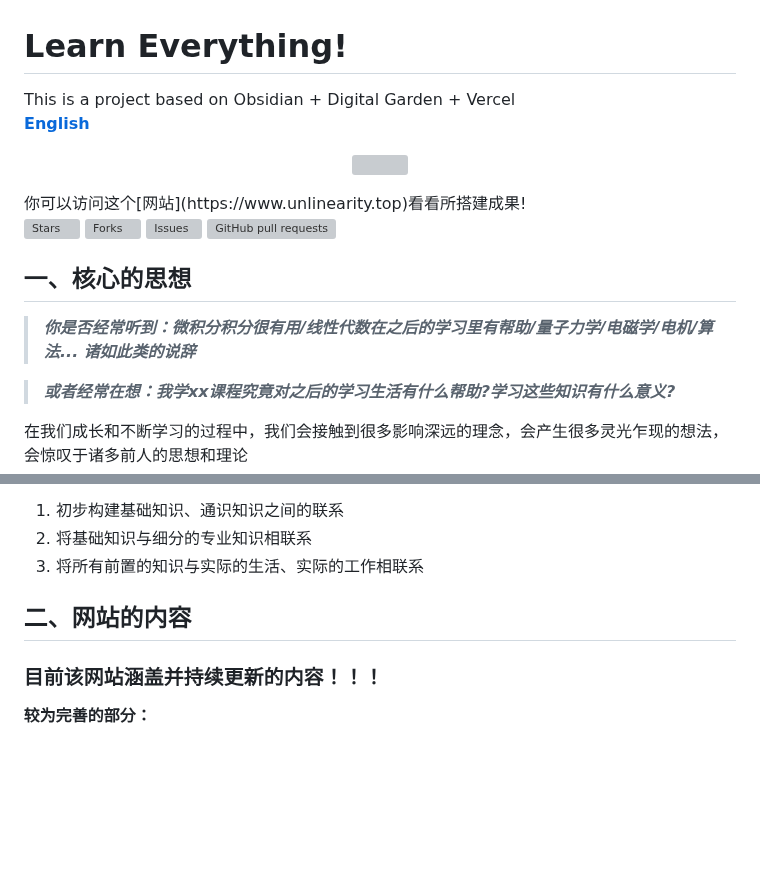
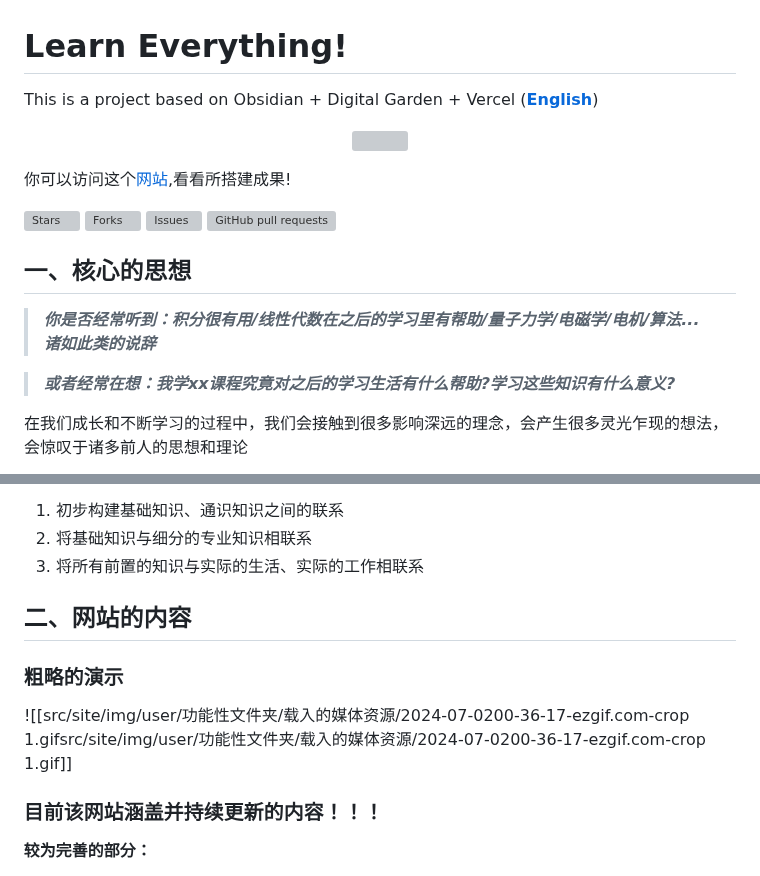
Before and after one commit to UNLINEARITY/Learn-Everything, a Markdown page: README.md, 2 parts joined by grey strips. Rendered like a GitHub page; blank space fills up the shorter version; grey boxes are pictures that could not be loaded.

```diff
--- a/README.md
+++ b/README.md
@@ -1,10 +1,10 @@
 # Learn Everything!
-This is a project based on Obsidian + Digital Garden + Vercel
- **[English](https://github.com/UNLINEARITY/Learn-for-Everything/blob/main/translation/English.md)**
+This is a project based on Obsidian + Digital Garden + Vercel    (**[English](https://github.com/UNLINEARITY/Learn-for-Everything/blob/main/translation/English.md)**)
 
 
 <p align='center'><img src='src/SVGViewer (45).svg' width=60%></p>
-你可以访问这个[网站](https://www.unlinearity.top)看看所搭建成果!
+
+你可以访问这个[网站](https://www.unlinearity.top),看看所搭建成果!
 
 [![Stars](https://img.shields.io/github/stars/UNLINEARITY/Learn-Everything.svg)](https://github.com/UNLINEARITY/Learn-Everything/stargazers)
 [![Forks](https://img.shields.io/github/forks/UNLINEARITY/Learn-Everything.svg)](https://github.com/ysyisyourbrother/SYSU_Notebook/network/members)
@@ -14,7 +14,7 @@ This is a project based on Obsidian + Digital Garden + Vercel
 
 
 ## 一、核心的思想
->***你是否经常听到：微积分积分很有用/线性代数在之后的学习里有帮助/量子力学/电磁学/电机/算法... 诸如此类的说辞***
+>***你是否经常听到：积分很有用/线性代数在之后的学习里有帮助/量子力学/电磁学/电机/算法... 诸如此类的说辞***
 
 >***或者经常在想：我学xx课程究竟对之后的学习生活有什么帮助?学习这些知识有什么意义?***
 
@@ -38,6 +38,10 @@ This is a project based on Obsidian + Digital Garden + Vercel
 3. 将所有前置的知识与实际的生活、实际的工作相联系
 
 ## 二、网站的内容
+### 粗略的演示
+
+![[src/site/img/user/功能性文件夹/载入的媒体资源/2024-07-0200-36-17-ezgif.com-crop 1.gifsrc/site/img/user/功能性文件夹/载入的媒体资源/2024-07-0200-36-17-ezgif.com-crop 1.gif]]
+
 ### 目前该网站**涵盖**并**持续更新**的内容！！！
 **较为完善的部分：**
 - [x] 自动控制原理——经典控制理论
```
